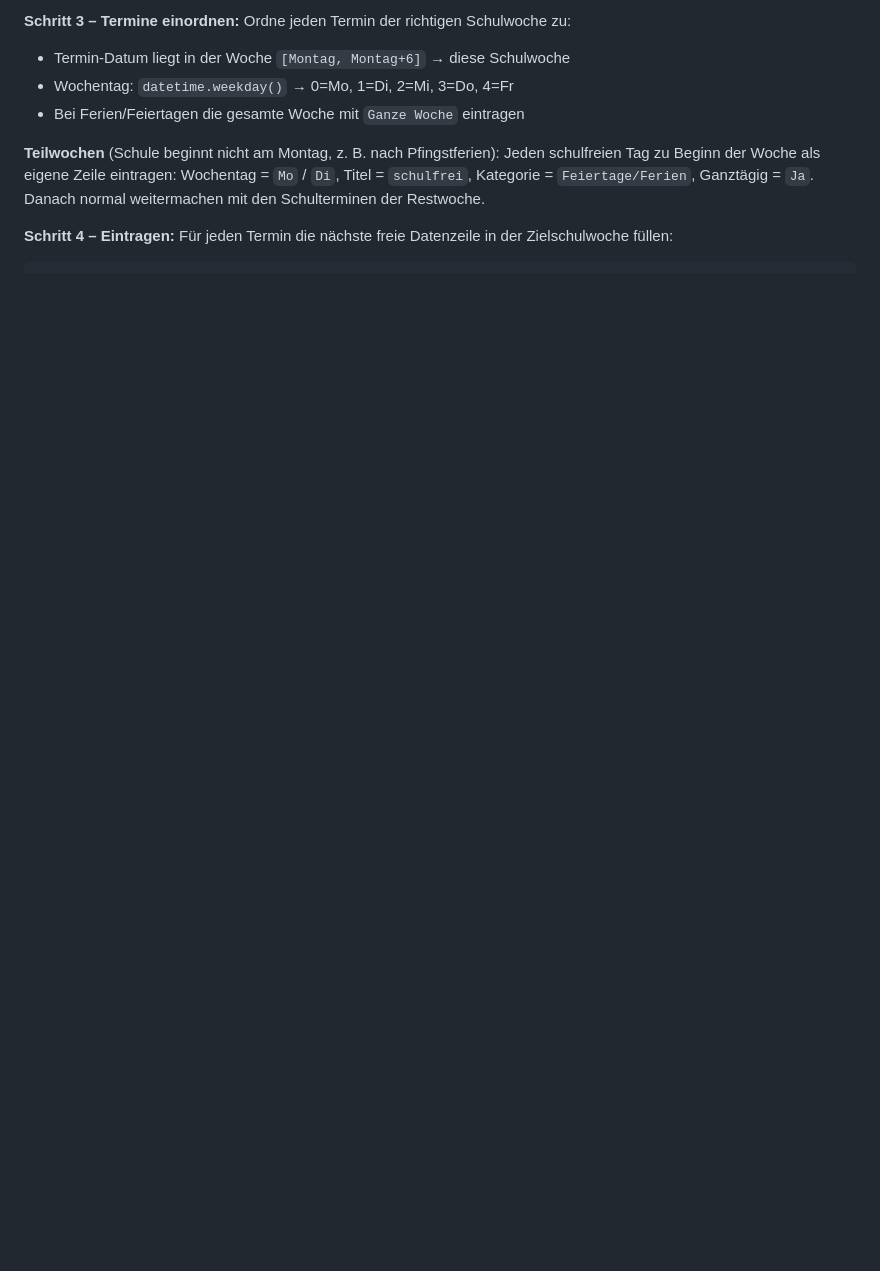
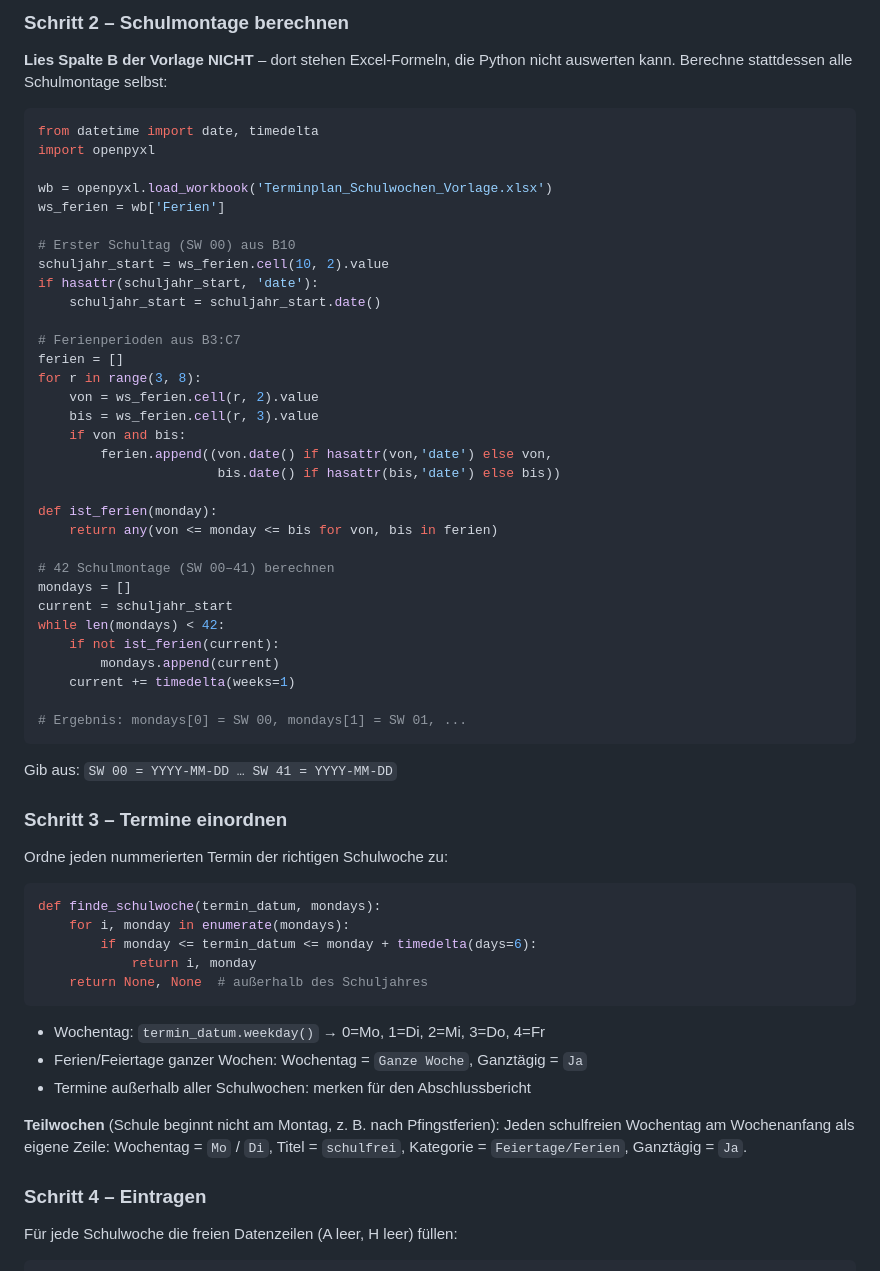
Before and after one commit to juwagn/curriculr-terminplan, a Markdown page: prompts/excel-import-prompt.md, the part around one of its changes. Rendered like a GitHub page; blank space fills up the shorter version.

````diff
--- a/prompts/excel-import-prompt.md
+++ b/prompts/excel-import-prompt.md
@@ -57,15 +55,68 @@ Datum | Titel | Uhrzeit (falls vorhanden) | geschätzte Kategorie
 
-**Schritt 3 – Termine einordnen:**
-Ordne jeden Termin der richtigen Schulwoche zu:
-- Termin-Datum liegt in der Woche `[Montag, Montag+6]` → diese Schulwoche
-- Wochentag: `datetime.weekday()` → 0=Mo, 1=Di, 2=Mi, 3=Do, 4=Fr
-- Bei Ferien/Feiertagen die gesamte Woche mit `Ganze Woche` eintragen
+### Schritt 2 – Schulmontage berechnen
+
+**Lies Spalte B der Vorlage NICHT** – dort stehen Excel-Formeln, die Python nicht auswerten kann.
+Berechne stattdessen alle Schulmontage selbst:
+
+```python
+from datetime import date, timedelta
+import openpyxl
+
+wb = openpyxl.load_workbook('Terminplan_Schulwochen_Vorlage.xlsx')
+ws_ferien = wb['Ferien']
+
+# Erster Schultag (SW 00) aus B10
+schuljahr_start = ws_ferien.cell(10, 2).value
+if hasattr(schuljahr_start, 'date'):
+    schuljahr_start = schuljahr_start.date()
+
+# Ferienperioden aus B3:C7
+ferien = []
+for r in range(3, 8):
+    von = ws_ferien.cell(r, 2).value
+    bis = ws_ferien.cell(r, 3).value
+    if von and bis:
+        ferien.append((von.date() if hasattr(von,'date') else von,
+                       bis.date() if hasattr(bis,'date') else bis))
+
+def ist_ferien(monday):
+    return any(von <= monday <= bis for von, bis in ferien)
+
+# 42 Schulmontage (SW 00–41) berechnen
+mondays = []
+current = schuljahr_start
+while len(mondays) < 42:
+    if not ist_ferien(current):
+        mondays.append(current)
+    current += timedelta(weeks=1)
+
+# Ergebnis: mondays[0] = SW 00, mondays[1] = SW 01, ...
+```
+
+Gib aus: `SW 00 = YYYY-MM-DD … SW 41 = YYYY-MM-DD`
+
+### Schritt 3 – Termine einordnen
+
+Ordne jeden nummerierten Termin der richtigen Schulwoche zu:
+
+```python
+def finde_schulwoche(termin_datum, mondays):
+    for i, monday in enumerate(mondays):
+        if monday <= termin_datum <= monday + timedelta(days=6):
+            return i, monday
+    return None, None  # außerhalb des Schuljahres
+```
+
+- Wochentag: `termin_datum.weekday()` → 0=Mo, 1=Di, 2=Mi, 3=Do, 4=Fr
+- Ferien/Feiertage ganzer Wochen: Wochentag = `Ganze Woche`, Ganztägig = `Ja`
+- Termine außerhalb aller Schulwochen: merken für den Abschlussbericht
 
 **Teilwochen** (Schule beginnt nicht am Montag, z. B. nach Pfingstferien):
-Jeden schulfreien Tag zu Beginn der Woche als eigene Zeile eintragen:
-Wochentag = `Mo` / `Di`, Titel = `schulfrei`, Kategorie = `Feiertage/Ferien`,
-Ganztägig = `Ja`. Danach normal weitermachen mit den Schulterminen der Restwoche.
+Jeden schulfreien Wochentag am Wochenanfang als eigene Zeile:
+Wochentag = `Mo` / `Di`, Titel = `schulfrei`, Kategorie = `Feiertage/Ferien`, Ganztägig = `Ja`.
 
-**Schritt 4 – Eintragen:**
-Für jeden Termin die nächste freie Datenzeile in der Zielschulwoche füllen:
+### Schritt 4 – Eintragen
+
+Für jede Schulwoche die freien Datenzeilen (A leer, H leer) füllen:
+
 ```python
````
Also changed, not shown: other parts of prompts/excel-import-prompt.md (+98 -42 lines).
